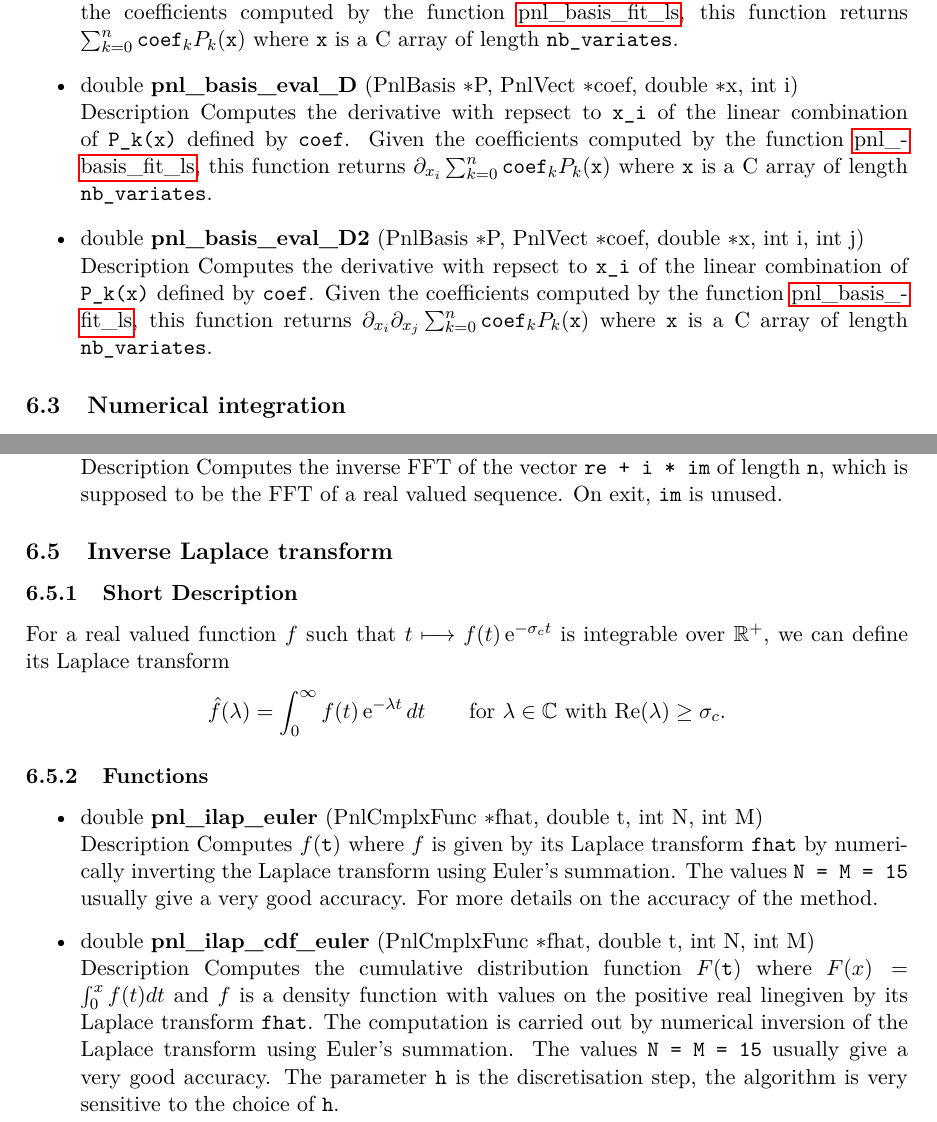
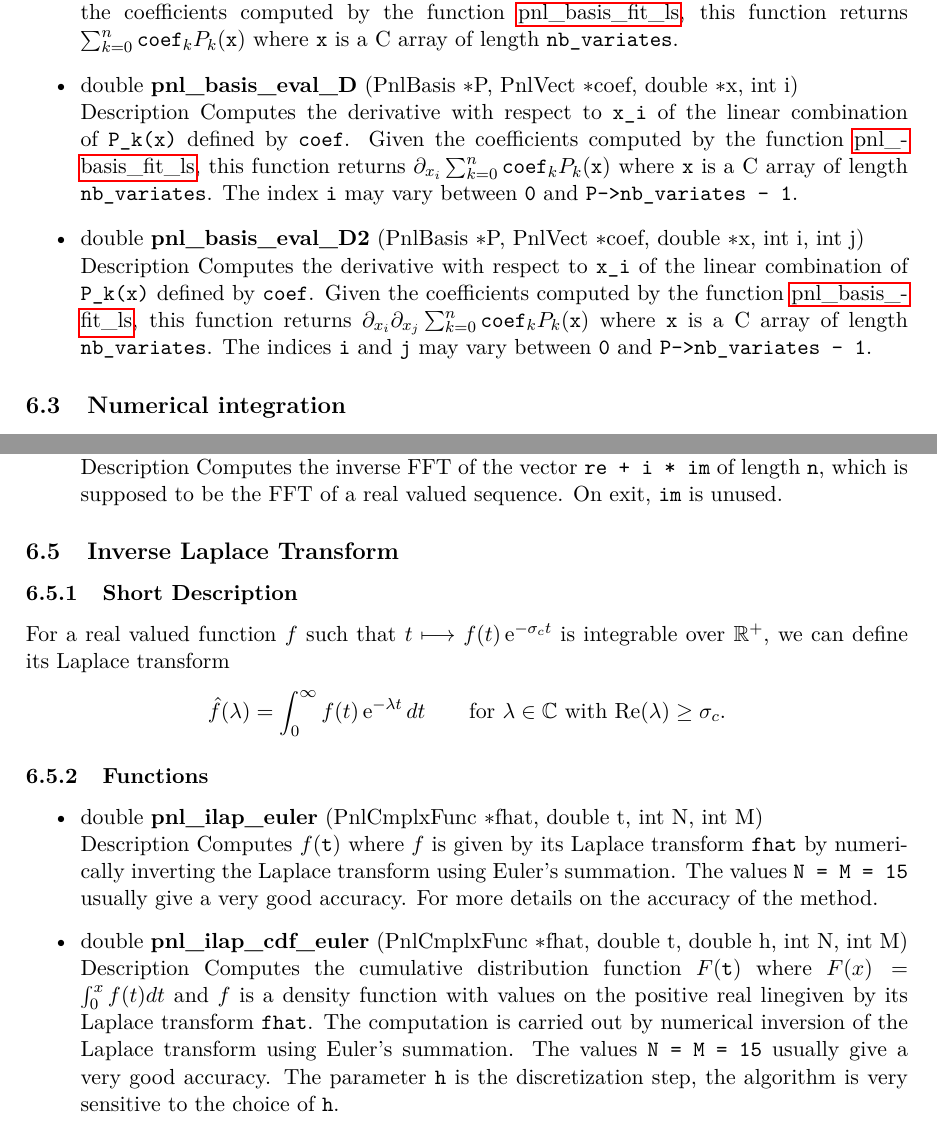
Before and after one commit to pnlnum/pnl, a LaTeX document (man/pnl-manual.tex, which reads man/deterministic_methods.tex): two parts of pages 55 and 58 of 65, joined at a grey line, cut so that both start at the same text. Compiled offline with pdfLaTeX.

Commit message:
in pnl_basis_eval_{D,D2} indexes start at 0
git-svn-id: svn+ssh://scm.gforge.inria.fr/svn/pnl/trunk@355 94367915-3dfb-0310-9a54-a1fefb3e5df9

```diff
--- a/man/deterministic_methods.tex
+++ b/man/deterministic_methods.tex
@@ -206,19 +206,22 @@ $\alpha^\star \in \R^N$ which solves
 
   \item \describefun{double}{pnl_basis_eval_D}{\refstruct{PnlBasis} \ptr
     P, \refstruct{PnlVect} \ptr  coef, double \ptr x, int i}
-    \sshortdescribe Computes the derivative with repsect to \var{x_i} of the
+    \sshortdescribe Computes the derivative with respect to \var{x_i} of the
     linear combination of \var{P_k(x)} defined by \var{coef}. Given the
     coefficients computed by the function \reffun{pnl_basis_fit_ls}, this
     function returns $\partial_{x_i} \sum_{k=0}^n \var{coef}_k  P_k(\var{x})$
-    where \var{x} is a C array of length \var{nb_variates}.
+    where \var{x} is a C array of length \var{nb_variates}. The index \var{i}
+    may vary between \var{0} and \var{P->nb_variates - 1}.
+
 
   \item \describefun{double}{pnl_basis_eval_D2}{\refstruct{PnlBasis} \ptr  P,
     \refstruct{PnlVect} \ptr  coef, double \ptr x,  int i, int j}
-    \sshortdescribe Computes the derivative with repsect to \var{x_i} of the
+    \sshortdescribe Computes the derivative with respect to \var{x_i} of the
     linear combination of \var{P_k(x)} defined by \var{coef}. Given the
     coefficients computed by the function \reffun{pnl_basis_fit_ls}, this
     function returns $\partial_{x_i} \partial_{x_j} \sum_{k=0}^n \var{coef}_k  P_k(\var{x})$
-    where \var{x} is a C array of length \var{nb_variates}.
+    where \var{x} is a C array of length \var{nb_variates}. The indices \var{i}
+    and \var{j} may vary between \var{0} and \var{P->nb_variates - 1}.
 \end{itemize}
 
 
@@ -419,7 +422,7 @@ available on \url{http://www.netlib.org/fftpack}.
 \end{itemize}
 
 %% Laplace transform
-\subsection{Inverse Laplace transform}
+\subsection{Inverse Laplace Transform}
 \subsubsection{Short Description}
 
 For a real valued function $f$ such that $t \longmapsto f(t) \expp{- \sigma_c
@@ -439,13 +442,13 @@ For a real valued function $f$ such that $t \longmapsto f(t) \expp{- \sigma_c
   accuracy. For more details on the accuracy of the method.
 
 \item \describefun{double}{pnl_ilap_cdf_euler}{\refstruct{PnlCmplxFunc}
-    \ptr fhat, double t, int N, int M}
+  \ptr fhat, double t, double h, int N, int M}
   \sshortdescribe Computes the cumulative distribution function $F(\var{t})$
   where $F(x) = \int_0^x f(t) dt$ and $f$ is a density function with values on
   the positive real linegiven by its Laplace transform \var{fhat}. The
   computation is carried out by numerical inversion of the Laplace transform
   using Euler's summation. The values \var{N = M = 15} usually give a very
-  good accuracy. The parameter \var{h} is the discretisation step, the
+  good accuracy. The parameter \var{h} is the discretization step, the
   algorithm is very sensitive to the choice of \var{h}.
 
 \item \describefun{double}{pnl_ilap_fft}{\refstruct{PnlVect} \ptr res,
```
Also changed, not shown: man/deterministic_methods.tex (56 more changed lines), 1 other file.
